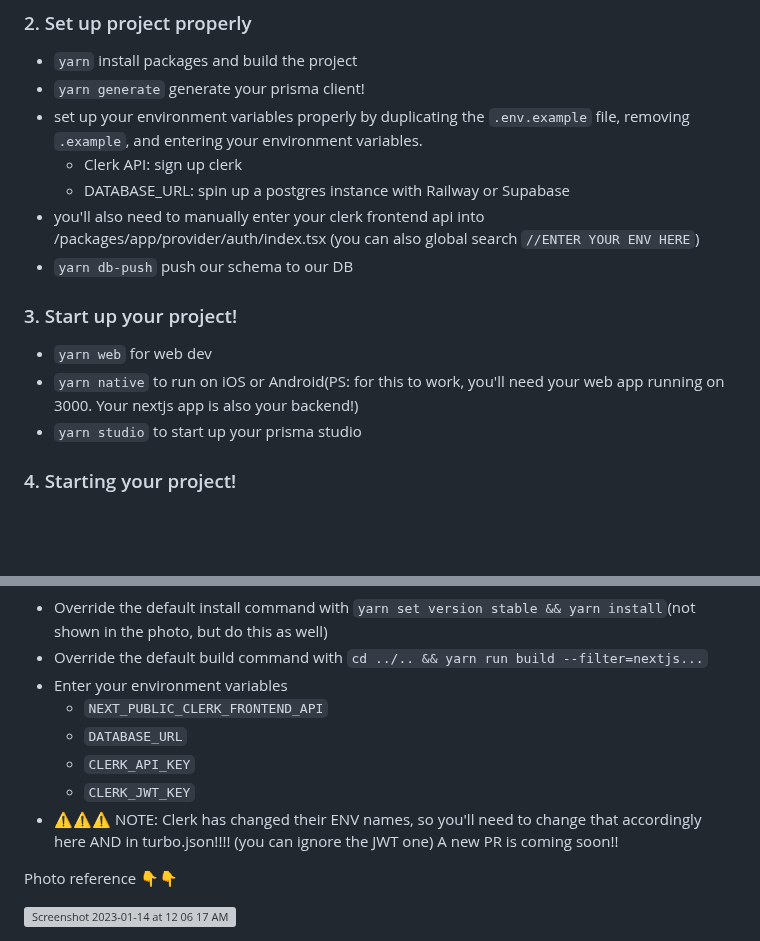
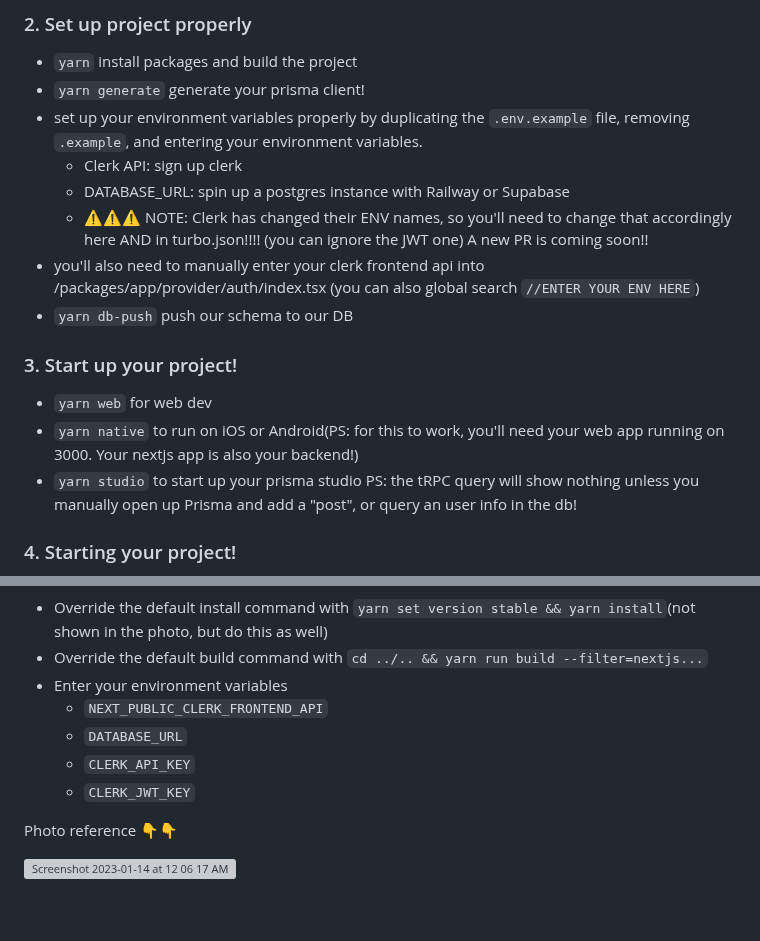
Before and after one commit to chen-rn/CUA, a Markdown page: README.md, 2 parts joined by grey strips. Drawn GitHub-style; blank space fills up the shorter version; grey boxes are pictures that could not be loaded.

```diff
--- a/README.md
+++ b/README.md
@@ -94,6 +94,7 @@ After you've duplicated the repo and cloned it, we need to make sure your Yarn i
 - set up your environment variables properly by duplicating the `.env.example` file, removing `.example`, and entering your environment variables.
   - Clerk API: sign up clerk
   - DATABASE_URL: spin up a postgres instance with Railway or Supabase
+  - ⚠️⚠️⚠️ NOTE: Clerk has changed their ENV names, so you'll need to change that accordingly here AND in turbo.json!!!! (you can ignore the JWT one) A new PR is coming soon!!
 - you'll also need to manually enter your clerk frontend api into /packages/app/provider/auth/index.tsx (you can also global search `//ENTER YOUR ENV HERE`)
 - `yarn db-push` push our schema to our DB
 
@@ -102,6 +103,7 @@ After you've duplicated the repo and cloned it, we need to make sure your Yarn i
 - `yarn web` for web dev
 - `yarn native` to run on iOS or Android(PS: for this to work, you'll need your web app running on 3000. Your nextjs app is also your backend!)
 - `yarn studio` to start up your prisma studio
+PS: the tRPC query will show nothing unless you manually open up Prisma and add a "post", or query an user info in the db!
 
 ### 4. Starting your project!
 - Put your screens in `packages/app/features`
@@ -123,7 +125,7 @@ After you create a new project, and link it with your github repo, you'll have t
   - `DATABASE_URL`
   - `CLERK_API_KEY`
   - `CLERK_JWT_KEY`
-- ⚠️⚠️⚠️ NOTE: Clerk has changed their ENV names, so you'll need to change that accordingly here AND in turbo.json!!!! (you can ignore the JWT one) A new PR is coming soon!!
+
 
 Photo reference 👇👇
 
```
